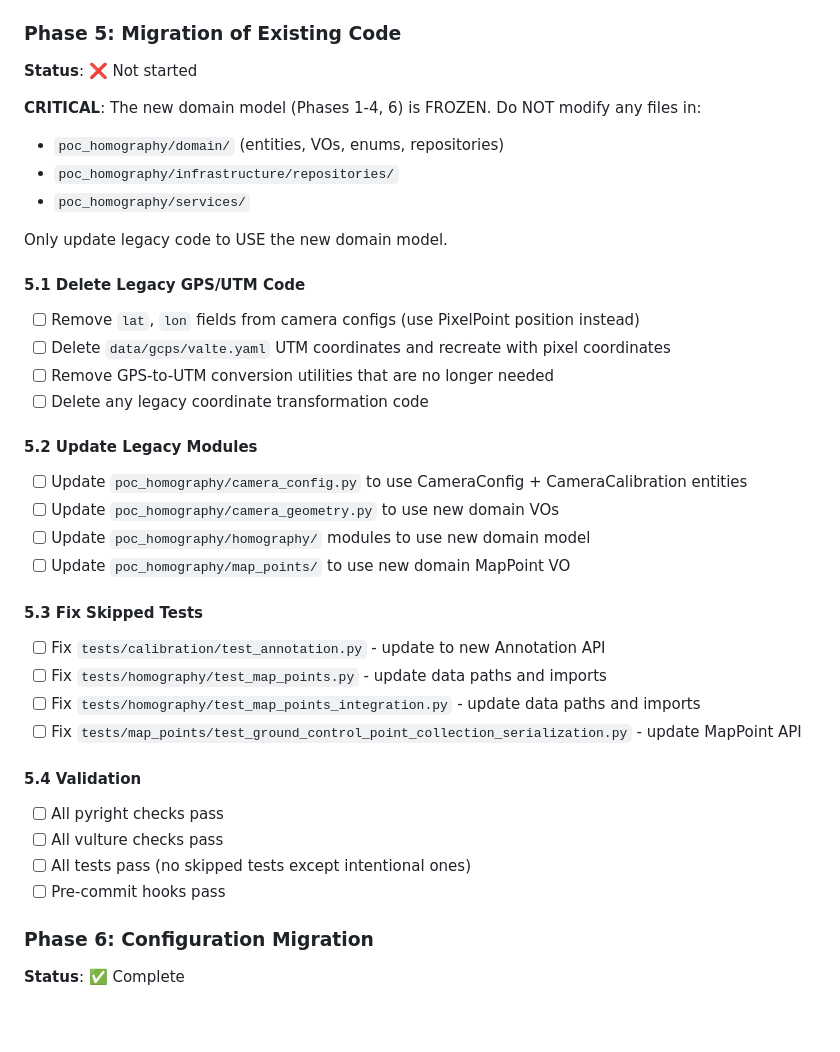
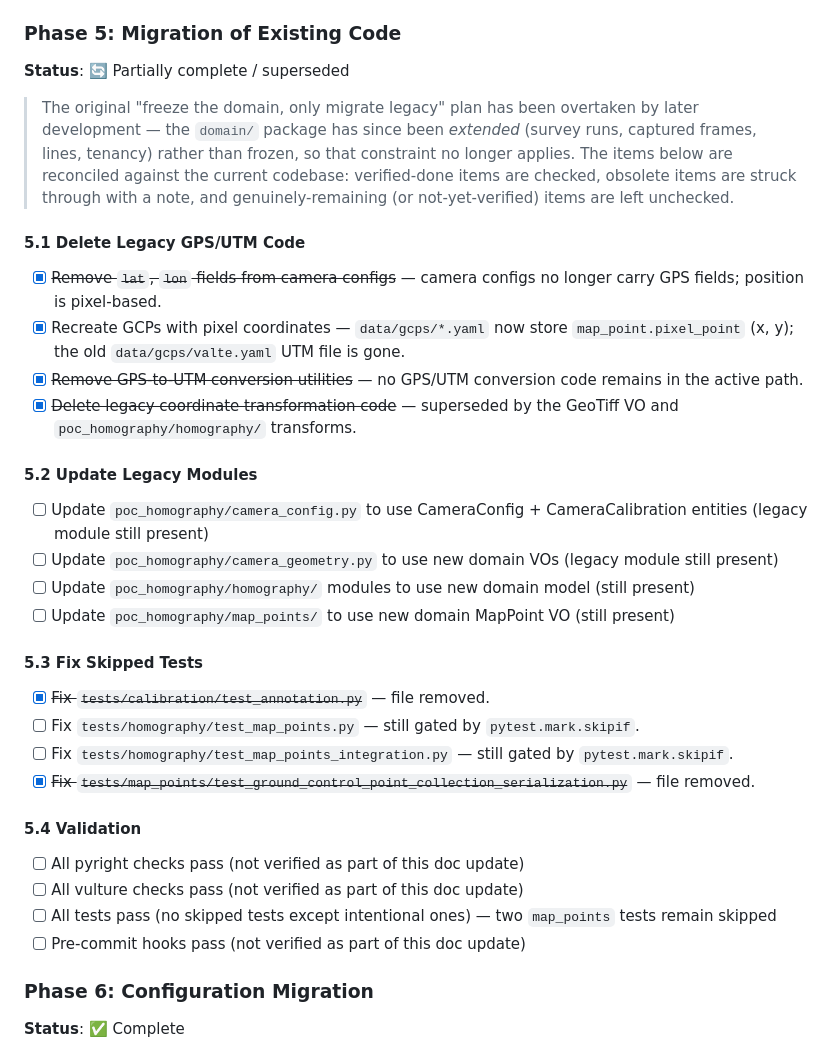
Before and after one commit to GoCleverOrg/poc-homography, a Markdown page: docs/domain-model-refactoring.md, the part around one of its changes. GitHub-like rendering; blank space fills up the shorter version.

Commit message:
chore(docs): update domain-model-refactoring.md sections 5 & 6 to current reality [#294] (#318)

```diff
--- a/docs/domain-model-refactoring.md
+++ b/docs/domain-model-refactoring.md
@@ -608,38 +608,44 @@ Final_Roll  = Base_Roll  (PTZ doesn't change roll)
 
 ### Phase 5: Migration of Existing Code
 
-**Status**: ❌ Not started
+**Status**: 🔄 Partially complete / superseded
 
-**CRITICAL**: The new domain model (Phases 1-4, 6) is FROZEN. Do NOT modify any files in:
-- `poc_homography/domain/` (entities, VOs, enums, repositories)
-- `poc_homography/infrastructure/repositories/`
-- `poc_homography/services/`
-
-Only update legacy code to USE the new domain model.
+> The original "freeze the domain, only migrate legacy" plan has been overtaken
+> by later development — the `domain/` package has since been *extended* (survey
+> runs, captured frames, lines, tenancy) rather than frozen, so that constraint
+> no longer applies. The items below are reconciled against the current
+> codebase: verified-done items are checked, obsolete items are struck through
+> with a note, and genuinely-remaining (or not-yet-verified) items are left
+> unchecked.
 
 #### 5.1 Delete Legacy GPS/UTM Code
-- [ ] Remove `lat`, `lon` fields from camera configs (use PixelPoint position instead)
-- [ ] Delete `data/gcps/valte.yaml` UTM coordinates and recreate with pixel coordinates
-- [ ] Remove GPS-to-UTM conversion utilities that are no longer needed
-- [ ] Delete any legacy coordinate transformation code
+- [x] ~~Remove `lat`, `lon` fields from camera configs~~ — camera configs no
+  longer carry GPS fields; position is pixel-based.
+- [x] Recreate GCPs with pixel coordinates — `data/gcps/*.yaml` now store
+  `map_point.pixel_point` (x, y); the old `data/gcps/valte.yaml` UTM file is
+  gone.
+- [x] ~~Remove GPS-to-UTM conversion utilities~~ — no GPS/UTM conversion code
+  remains in the active path.
+- [x] ~~Delete legacy coordinate transformation code~~ — superseded by the
+  GeoTiff VO and `poc_homography/homography/` transforms.
 
 #### 5.2 Update Legacy Modules
-- [ ] Update `poc_homography/camera_config.py` to use CameraConfig + CameraCalibration entities
-- [ ] Update `poc_homography/camera_geometry.py` to use new domain VOs
-- [ ] Update `poc_homography/homography/` modules to use new domain model
-- [ ] Update `poc_homography/map_points/` to use new domain MapPoint VO
+- [ ] Update `poc_homography/camera_config.py` to use CameraConfig + CameraCalibration entities (legacy module still present)
+- [ ] Update `poc_homography/camera_geometry.py` to use new domain VOs (legacy module still present)
+- [ ] Update `poc_homography/homography/` modules to use new domain model (still present)
+- [ ] Update `poc_homography/map_points/` to use new domain MapPoint VO (still present)
 
 #### 5.3 Fix Skipped Tests
-- [ ] Fix `tests/calibration/test_annotation.py` - update to new Annotation API
-- [ ] Fix `tests/homography/test_map_points.py` - update data paths and imports
-- [ ] Fix `tests/homography/test_map_points_integration.py` - update data paths and imports
-- [ ] Fix `tests/map_points/test_ground_control_point_collection_serialization.py` - update MapPoint API
+- [x] ~~Fix `tests/calibration/test_annotation.py`~~ — file removed.
+- [ ] Fix `tests/homography/test_map_points.py` — still gated by `pytest.mark.skipif`.
+- [ ] Fix `tests/homography/test_map_points_integration.py` — still gated by `pytest.mark.skipif`.
+- [x] ~~Fix `tests/map_points/test_ground_control_point_collection_serialization.py`~~ — file removed.
 
 #### 5.4 Validation
-- [ ] All pyright checks pass
-- [ ] All vulture checks pass
-- [ ] All tests pass (no skipped tests except intentional ones)
-- [ ] Pre-commit hooks pass
+- [ ] All pyright checks pass (not verified as part of this doc update)
+- [ ] All vulture checks pass (not verified as part of this doc update)
+- [ ] All tests pass (no skipped tests except intentional ones) — two `map_points` tests remain skipped
+- [ ] Pre-commit hooks pass (not verified as part of this doc update)
 
 ### Phase 6: Configuration Migration
 
```
Also changed, not shown: other parts of docs/domain-model-refactoring.md (+69 -66 lines).
